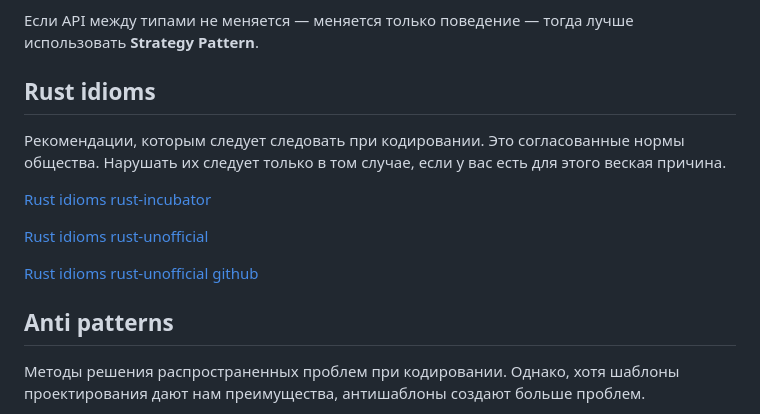
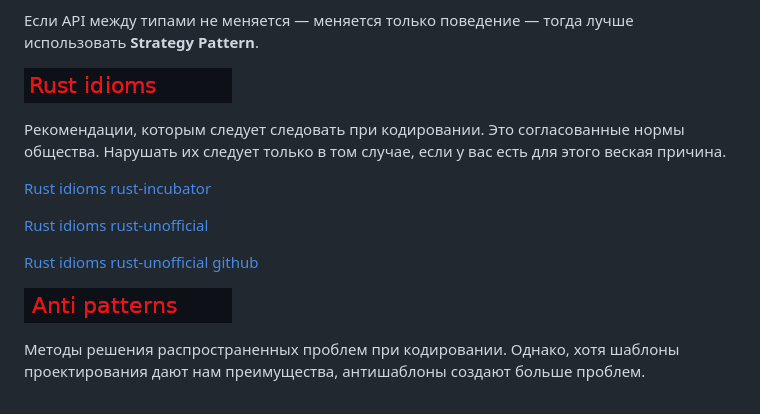
Before and after one commit to Jekahome/Patterns, a Markdown page: README.md, the part around the change. Drawn GitHub-style; pictures changed too: Anti patterns.png (added), Rust idioms.png (added).

Commit message:
fmt

```diff
--- a/README.md
+++ b/README.md
@@ -47,7 +47,7 @@ println!("{}", (1..11).fold(0, |a, b| a + b));
 
 Если API между типами не меняется — меняется только поведение — тогда лучше использовать **Strategy Pattern**.
 
-## Rust idioms
+![This is an alt text.](https://github.com/Jekahome/Patterns/blob/main/Rust%20idioms.png "Rust idioms")
 
 Рекомендации, которым следует следовать при кодировании. Это согласованные нормы общества. Нарушать их следует только в том случае, если у вас есть для этого веская причина.
 
@@ -57,7 +57,8 @@ println!("{}", (1..11).fold(0, |a, b| a + b));
 
 [Rust idioms rust-unofficial github](https://github.com/Jekahome/RustDesignPatterns/tree/main/src/idioms)
 
-## Anti patterns
+
+![This is an alt text.](https://github.com/Jekahome/Patterns/blob/main/Anti%20patterns.png "Anti patterns")
 
 Методы решения распространенных проблем при кодировании. Однако, хотя шаблоны проектирования дают нам преимущества, антишаблоны создают больше проблем.
 
```
